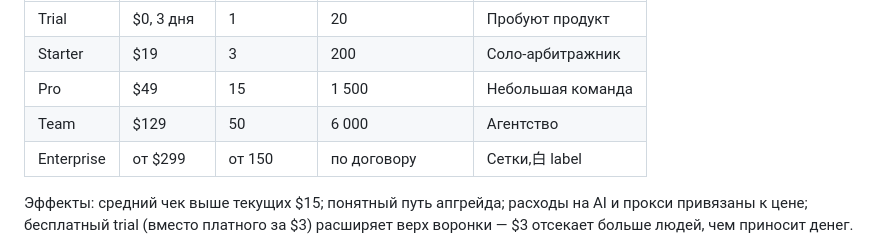
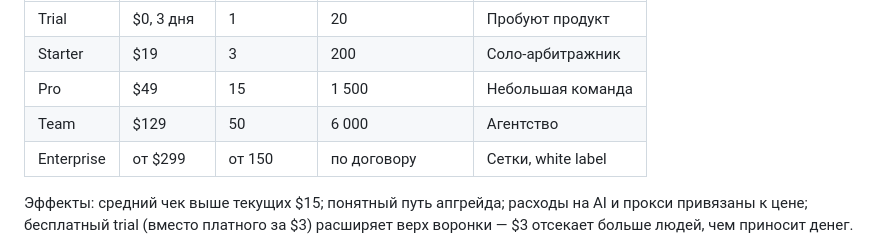
Before and after one commit to Doker420/PostDrive, a Markdown page: documents/ROADMAP.md, the part around the change. Drawn GitHub-style.

Commit message:
docs: опечатка
Co-authored-by: arena-agent <297053741+arena-agent@users.noreply.github.com>

```diff
--- a/documents/ROADMAP.md
+++ b/documents/ROADMAP.md
@@ -198,7 +198,7 @@ polling бота. Одна тяжёлая задача (парсинг 50 000 с
 | Starter | $19 | 3 | 200 | Соло-арбитражник |
 | Pro | $49 | 15 | 1 500 | Небольшая команда |
 | Team | $129 | 50 | 6 000 | Агентство |
-| Enterprise | от $299 | от 150 | по договору | Сетки,白 label |
+| Enterprise | от $299 | от 150 | по договору | Сетки, white label |
 
 Эффекты: средний чек выше текущих $15; понятный путь апгрейда; расходы на AI и прокси
 привязаны к цене; бесплатный trial (вместо платного за $3) расширяет верх воронки —
```
